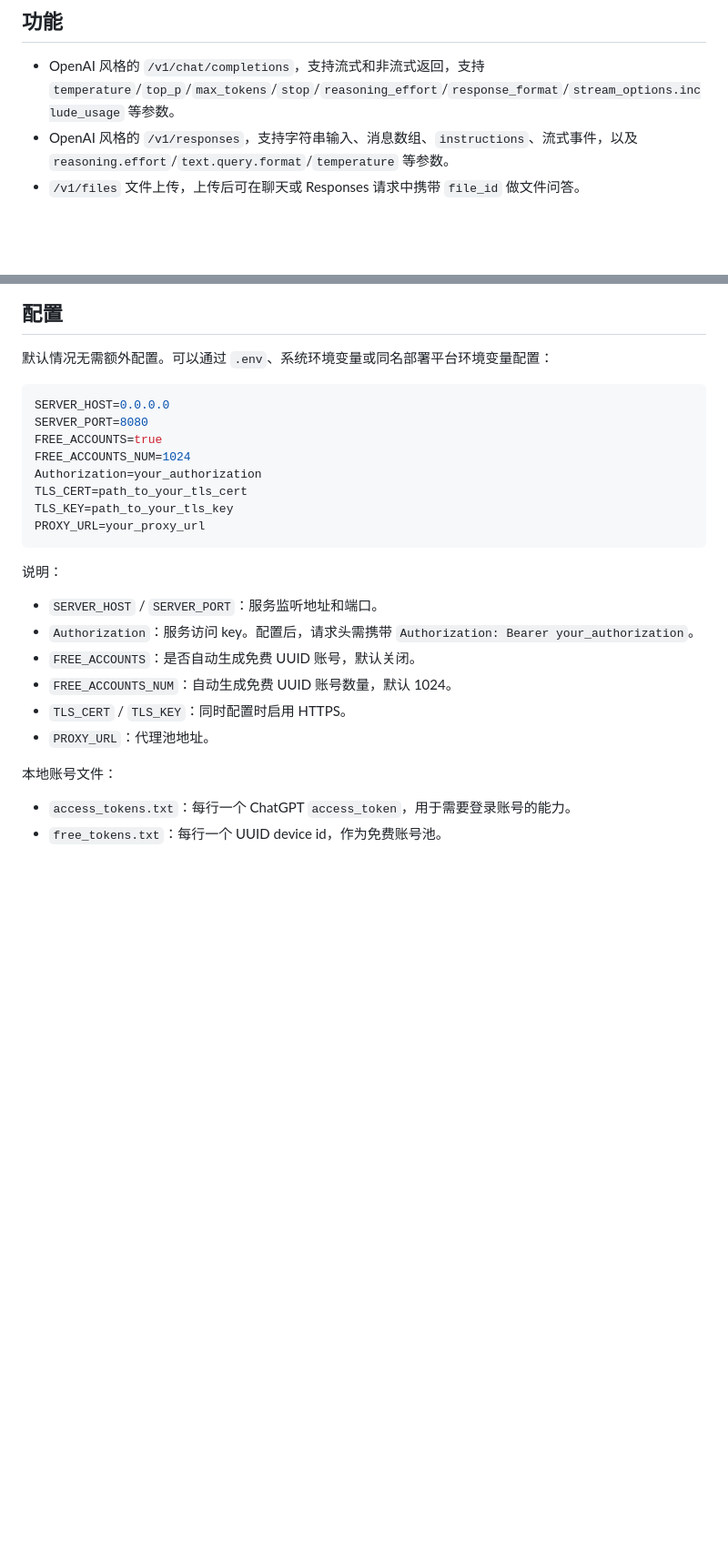
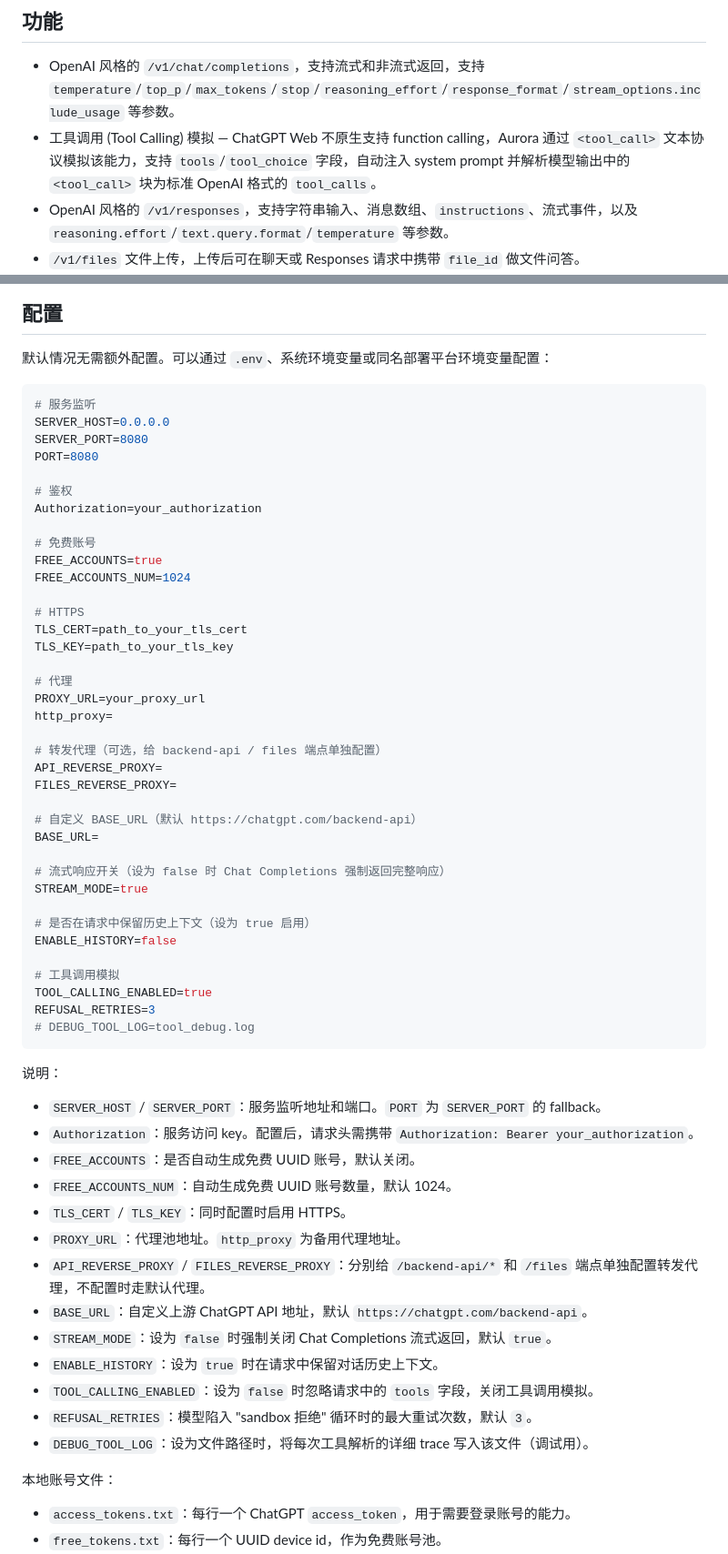
Before and after one commit to aurora-develop/aurora, a Markdown page: README.md, 2 parts joined by grey strips. Shown at 91% size. Rendered like a GitHub page; blank space fills up the shorter version.

````diff
--- a/README.md
+++ b/README.md
@@ -11,6 +11,7 @@ Aurora 将 ChatGPT Web 后端能力转换为类 OpenAI API，支持聊天、Resp
 ## 功能
 
 - OpenAI 风格的 `/v1/chat/completions`，支持流式和非流式返回，支持 `temperature`/`top_p`/`max_tokens`/`stop`/`reasoning_effort`/`response_format`/`stream_options.include_usage` 等参数。
+- 工具调用 (Tool Calling) 模拟 — ChatGPT Web 不原生支持 function calling，Aurora 通过 `<tool_call>` 文本协议模拟该能力，支持 `tools`/`tool_choice` 字段，自动注入 system prompt 并解析模型输出中的 `<tool_call>` 块为标准 OpenAI 格式的 `tool_calls`。
 - OpenAI 风格的 `/v1/responses`，支持字符串输入、消息数组、`instructions`、流式事件，以及 `reasoning.effort`/`text.query.format`/`temperature` 等参数。
 - `/v1/files` 文件上传，上传后可在聊天或 Responses 请求中携带 `file_id` 做文件问答。
 - `/v1/images/generations` 图片生成，模型列表包含 `gpt-image-2`，支持 SSE 流式返回，支持 URL 或 `b64_json`。
@@ -59,24 +60,60 @@ docker-compose up -d
 默认情况无需额外配置。可以通过 `.env`、系统环境变量或同名部署平台环境变量配置：
 
 ```env
+# 服务监听
 SERVER_HOST=0.0.0.0
 SERVER_PORT=8080
+PORT=8080
+
+# 鉴权
+Authorization=your_authorization
+
+# 免费账号
 FREE_ACCOUNTS=true
 FREE_ACCOUNTS_NUM=1024
-Authorization=your_authorization
+
+# HTTPS
 TLS_CERT=path_to_your_tls_cert
 TLS_KEY=path_to_your_tls_key
+
+# 代理
 PROXY_URL=your_proxy_url
+http_proxy=
+
+# 转发代理（可选，给 backend-api / files 端点单独配置）
+API_REVERSE_PROXY=
+FILES_REVERSE_PROXY=
+
+# 自定义 BASE_URL（默认 https://chatgpt.com/backend-api）
+BASE_URL=
+
+# 流式响应开关（设为 false 时 Chat Completions 强制返回完整响应）
+STREAM_MODE=true
+
+# 是否在请求中保留历史上下文（设为 true 启用）
+ENABLE_HISTORY=false
+
+# 工具调用模拟
+TOOL_CALLING_ENABLED=true
+REFUSAL_RETRIES=3
+# DEBUG_TOOL_LOG=tool_debug.log
 ```
 
 说明：
 
-- `SERVER_HOST` / `SERVER_PORT`：服务监听地址和端口。
+- `SERVER_HOST` / `SERVER_PORT`：服务监听地址和端口。`PORT` 为 `SERVER_PORT` 的 fallback。
 - `Authorization`：服务访问 key。配置后，请求头需携带 `Authorization: Bearer your_authorization`。
 - `FREE_ACCOUNTS`：是否自动生成免费 UUID 账号，默认关闭。
 - `FREE_ACCOUNTS_NUM`：自动生成免费 UUID 账号数量，默认 1024。
 - `TLS_CERT` / `TLS_KEY`：同时配置时启用 HTTPS。
-- `PROXY_URL`：代理池地址。
+- `PROXY_URL`：代理池地址。`http_proxy` 为备用代理地址。
+- `API_REVERSE_PROXY` / `FILES_REVERSE_PROXY`：分别给 `/backend-api/*` 和 `/files` 端点单独配置转发代理，不配置时走默认代理。
+- `BASE_URL`：自定义上游 ChatGPT API 地址，默认 `https://chatgpt.com/backend-api`。
+- `STREAM_MODE`：设为 `false` 时强制关闭 Chat Completions 流式返回，默认 `true`。
+- `ENABLE_HISTORY`：设为 `true` 时在请求中保留对话历史上下文。
+- `TOOL_CALLING_ENABLED`：设为 `false` 时忽略请求中的 `tools` 字段，关闭工具调用模拟。
+- `REFUSAL_RETRIES`：模型陷入 "sandbox 拒绝" 循环时的最大重试次数，默认 `3`。
+- `DEBUG_TOOL_LOG`：设为文件路径时，将每次工具解析的详细 trace 写入该文件（调试用）。
 
 本地账号文件：
 
````
Also changed, not shown: README_EN.md (+40 -3 lines).
